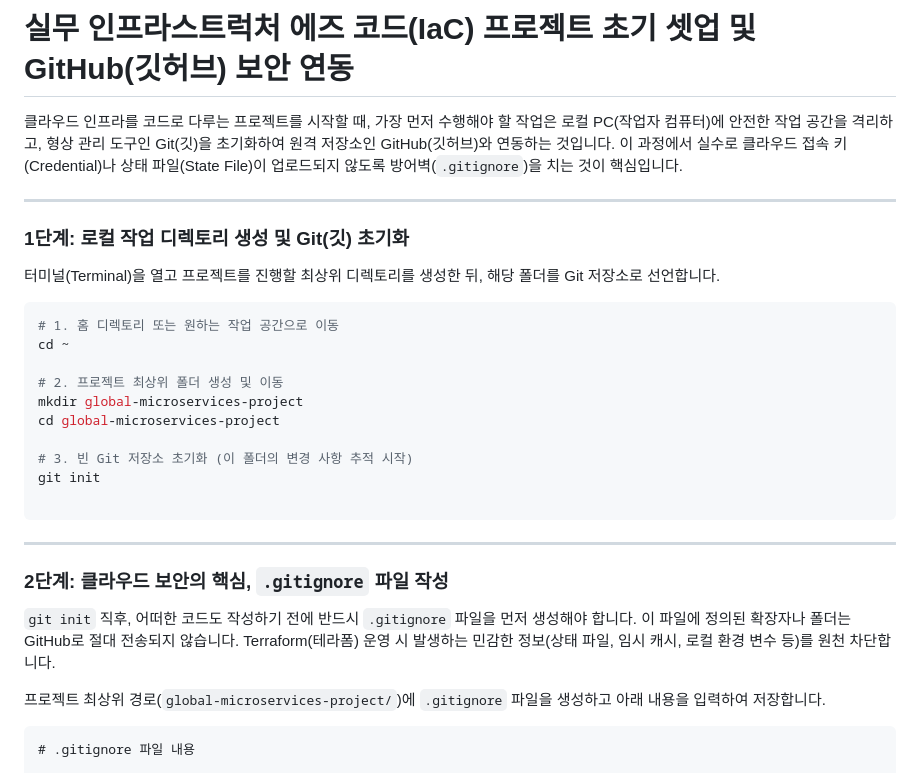
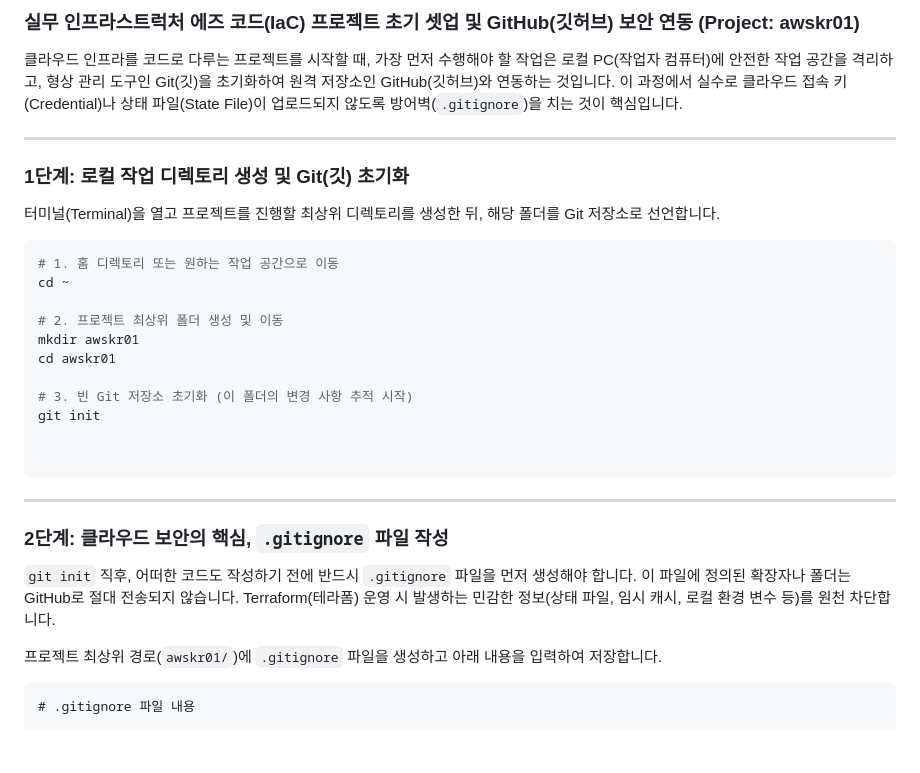
Before and after one commit to putto4u/05.PublicCloud, a Markdown page: 500. 프로젝트 설계 및 구축/101. 작업영역만들기.md, the part around one of its changes. Rendered like a GitHub page; blank space fills up the shorter version.

````diff
--- a/500. 프로젝트 설계 및 구축/101. 작업영역만들기.md
+++ b/500. 프로젝트 설계 및 구축/101. 작업영역만들기.md
@@ -1,4 +1,4 @@
-# 실무 인프라스트럭처 에즈 코드(IaC) 프로젝트 초기 셋업 및 GitHub(깃허브) 보안 연동
+### 실무 인프라스트럭처 에즈 코드(IaC) 프로젝트 초기 셋업 및 GitHub(깃허브) 보안 연동 (Project: awskr01)
 
 클라우드 인프라를 코드로 다루는 프로젝트를 시작할 때, 가장 먼저 수행해야 할 작업은 로컬 PC(작업자 컴퓨터)에 안전한 작업 공간을 격리하고, 형상 관리 도구인 Git(깃)을 초기화하여 원격 저장소인 GitHub(깃허브)와 연동하는 것입니다. 이 과정에서 실수로 클라우드 접속 키(Credential)나 상태 파일(State File)이 업로드되지 않도록 방어벽(`.gitignore`)을 치는 것이 핵심입니다.
 
@@ -13,11 +13,12 @@
 cd ~
 
 # 2. 프로젝트 최상위 폴더 생성 및 이동
-mkdir global-microservices-project
-cd global-microservices-project
+mkdir awskr01
+cd awskr01
 
 # 3. 빈 Git 저장소 초기화 (이 폴더의 변경 사항 추적 시작)
 git init
+
 
 ```
 
@@ -27,7 +28,7 @@ git init
 
 `git init` 직후, 어떠한 코드도 작성하기 전에 반드시 `.gitignore` 파일을 먼저 생성해야 합니다. 이 파일에 정의된 확장자나 폴더는 GitHub로 절대 전송되지 않습니다. Terraform(테라폼) 운영 시 발생하는 민감한 정보(상태 파일, 임시 캐시, 로컬 환경 변수 등)를 원천 차단합니다.
 
-프로젝트 최상위 경로(`global-microservices-project/`)에 `.gitignore` 파일을 생성하고 아래 내용을 입력하여 저장합니다.
+프로젝트 최상위 경로(`awskr01/`)에 `.gitignore` 파일을 생성하고 아래 내용을 입력하여 저장합니다.
 
 ```text
 # .gitignore 파일 내용
````
Also changed, not shown: other parts of 500. 프로젝트 설계 및 구축/101. 작업영역만들기.md (+14 -5 lines).
